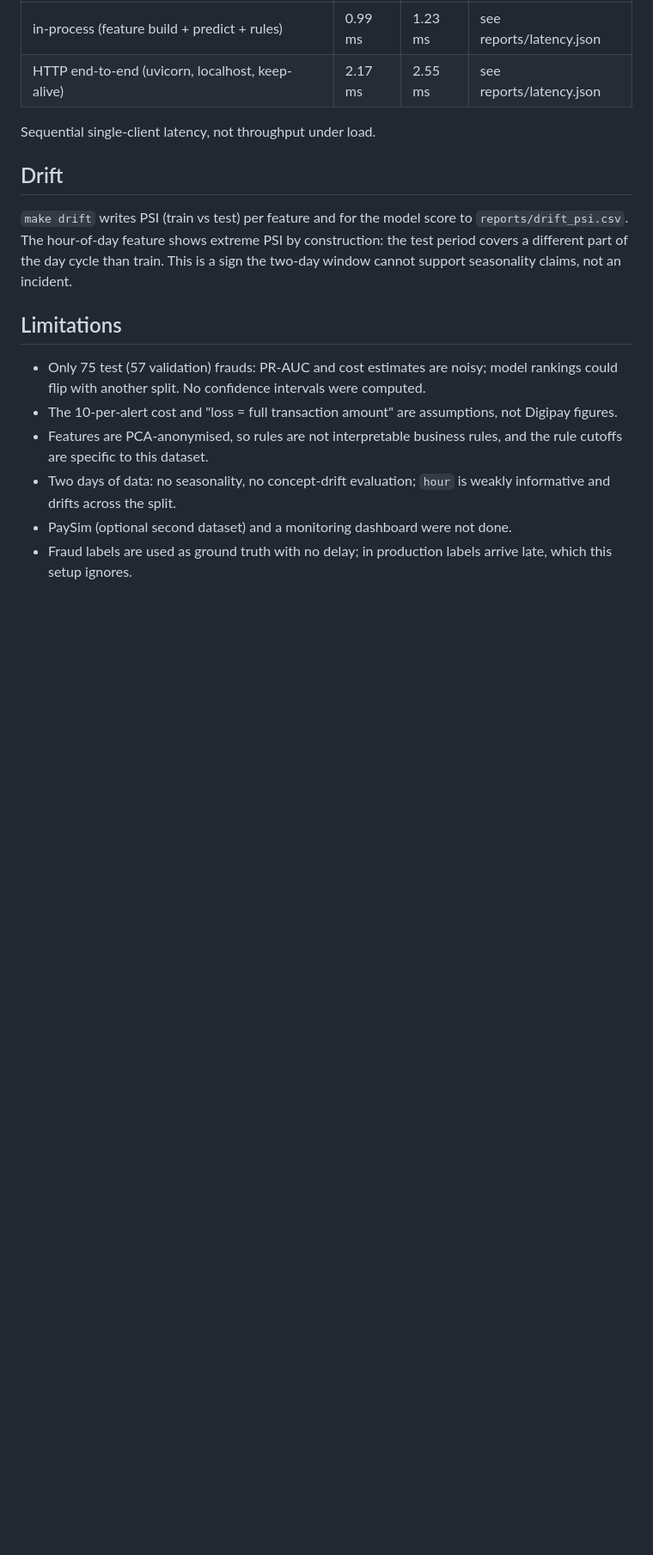
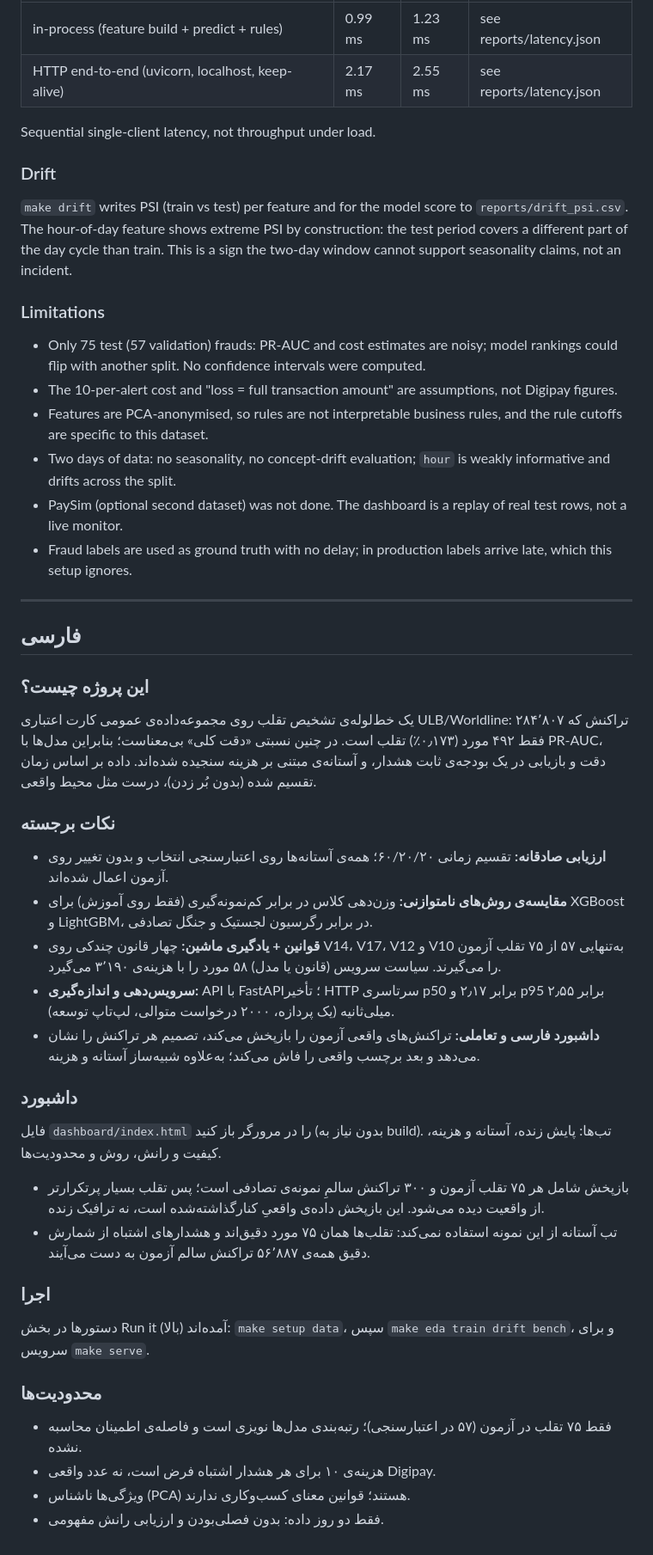
Before and after one commit to true-ali/RareCatch, a Markdown page: README.md, the part around one of its changes. Shown at 86% size. GitHub-like rendering; blank space fills up the shorter version.

```diff
--- a/README.md
+++ b/README.md
@@ -70,15 +109,49 @@ Findings:
 
 Sequential single-client latency, not throughput under load.
 
-## Drift
+### Drift
 
 `make drift` writes PSI (train vs test) per feature and for the model score to `reports/drift_psi.csv`. The hour-of-day feature shows extreme PSI by construction: the test period covers a different part of the day cycle than train. This is a sign the two-day window cannot support seasonality claims, not an incident.
 
-## Limitations
+### Limitations
 
 - Only 75 test (57 validation) frauds: PR-AUC and cost estimates are noisy; model rankings could flip with another split. No confidence intervals were computed.
 - The 10-per-alert cost and "loss = full transaction amount" are assumptions, not Digipay figures.
 - Features are PCA-anonymised, so rules are not interpretable business rules, and the rule cutoffs are specific to this dataset.
 - Two days of data: no seasonality, no concept-drift evaluation; `hour` is weakly informative and drifts across the split.
-- PaySim (optional second dataset) and a monitoring dashboard were not done.
+- PaySim (optional second dataset) was not done. The dashboard is a replay of real test rows, not a live monitor.
 - Fraud labels are used as ground truth with no delay; in production labels arrive late, which this setup ignores.
+
+---
+
+## فارسی
+
+### این پروژه چیست؟
+
+یک خط‌لوله‌ی تشخیص تقلب روی مجموعه‌داده‌ی عمومی کارت اعتباری ULB/Worldline: ۲۸۴٬۸۰۷ تراکنش که فقط ۴۹۲ مورد (۰٫۱۷۳٪) تقلب است. در چنین نسبتی «دقت کلی» بی‌معناست؛ بنابراین مدل‌ها با PR-AUC، دقت و بازیابی در یک بودجه‌ی ثابت هشدار، و آستانه‌ی مبتنی بر هزینه سنجیده شده‌اند. داده بر اساس زمان تقسیم شده (بدون بُر زدن)، درست مثل محیط واقعی.
+
+### نکات برجسته
+
+- **ارزیابی صادقانه:** تقسیم زمانی ۶۰/۲۰/۲۰؛ همه‌ی آستانه‌ها روی اعتبارسنجی انتخاب و بدون تغییر روی آزمون اعمال شده‌اند.
+- **مقایسه‌ی روش‌های نامتوازنی:** وزن‌دهی کلاس در برابر کم‌نمونه‌گیری (فقط روی آموزش) برای XGBoost و LightGBM، در برابر رگرسیون لجستیک و جنگل تصادفی.
+- **قوانین + یادگیری ماشین:** چهار قانون چندکی روی V14، V17، V12 و V10 به‌تنهایی ۵۷ از ۷۵ تقلب آزمون را می‌گیرند. سیاست سرویس (قانون یا مدل) ۵۸ مورد را با هزینه‌ی ۳٬۱۹۰ می‌گیرد.
+- **سرویس‌دهی و اندازه‌گیری:** API با FastAPI؛ تأخیر HTTP سرتاسری p50 برابر ۲٫۱۷ و p95 برابر ۲٫۵۵ میلی‌ثانیه (یک پردازه، ۲۰۰۰ درخواست متوالی، لپ‌تاپ توسعه).
+- **داشبورد فارسی و تعاملی:** تراکنش‌های واقعی آزمون را بازپخش می‌کند، تصمیم هر تراکنش را نشان می‌دهد و بعد برچسب واقعی را فاش می‌کند؛ به‌علاوه شبیه‌ساز آستانه و هزینه.
+
+### داشبورد
+
+فایل `dashboard/index.html` را در مرورگر باز کنید (بدون نیاز به build). تب‌ها: پایش زنده، آستانه و هزینه، کیفیت و رانش، روش و محدودیت‌ها.
+
+- بازپخش شامل هر ۷۵ تقلب آزمون و ۳۰۰ تراکنش سالمِ نمونه‌ی تصادفی است؛ پس تقلب بسیار پرتکرارتر از واقعیت دیده می‌شود. این بازپخش داده‌ی واقعیِ کنارگذاشته‌شده است، نه ترافیک زنده.
+- تب آستانه از این نمونه استفاده نمی‌کند: تقلب‌ها همان ۷۵ مورد دقیق‌اند و هشدارهای اشتباه از شمارش دقیق همه‌ی ۵۶٬۸۸۷ تراکنش سالم آزمون به دست می‌آیند.
+
+### اجرا
+
+دستورها در بخش Run it (بالا) آمده‌اند: `make setup data`، سپس `make eda train drift bench`، و برای سرویس `make serve`.
+
+### محدودیت‌ها
+
+- فقط ۷۵ تقلب در آزمون (۵۷ در اعتبارسنجی)؛ رتبه‌بندی مدل‌ها نویزی است و فاصله‌ی اطمینان محاسبه نشده.
+- هزینه‌ی ۱۰ برای هر هشدار اشتباه فرض است، نه عدد واقعی Digipay.
+- ویژگی‌ها ناشناس (PCA) هستند؛ قوانین معنای کسب‌وکاری ندارند.
+- فقط دو روز داده: بدون فصلی‌بودن و ارزیابی رانش مفهومی.
```
Also changed, not shown: other parts of README.md (+44 -5 lines), docs/img/live.png (added), docs/img/quality.png (added), docs/img/threshold.png (added), 3 other files.
